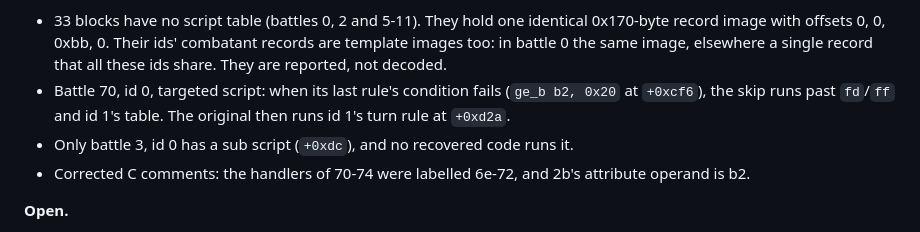
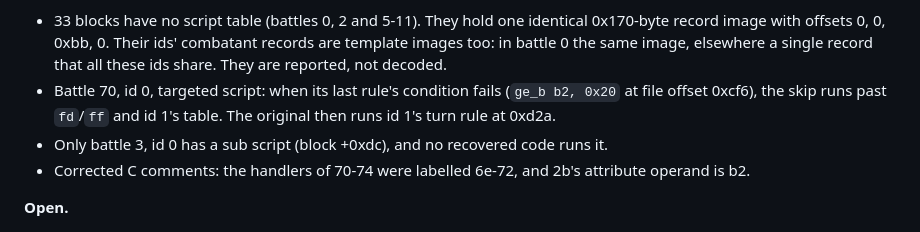
Before and after one commit to brianblakely/xenogears-ex-machina, a Markdown page: docs/scripts/battle-ai.md, the part around the change. Drawn GitHub-style.

Commit message:
Give the battle AI findings as file and block offsets
Co-Authored-By: Claude Opus 5.5 <noreply@anthropic.com>

```diff
--- a/docs/scripts/battle-ai.md
+++ b/docs/scripts/battle-ai.md
@@ -66,9 +66,10 @@ whose enemy files are identical:
   elsewhere a single record that all these ids share. They are reported, not
   decoded.
 - Battle 70, id 0, targeted script: when its last rule's condition fails
-  (`ge_b b2, 0x20` at `+0xcf6`), the skip runs past `fd`/`ff` and id 1's
-  table. The original then runs id 1's turn rule at `+0xd2a`.
-- Only battle 3, id 0 has a sub script (`+0xdc`), and no recovered code runs it.
+  (`ge_b b2, 0x20` at file offset 0xcf6), the skip runs past `fd`/`ff` and id
+  1's table. The original then runs id 1's turn rule at 0xd2a.
+- Only battle 3, id 0 has a sub script (block +0xdc), and no recovered code
+  runs it.
 - Corrected C comments: the handlers of 70-74 were labelled 6e-72, and 2b's
   attribute operand is b2.
 
```
